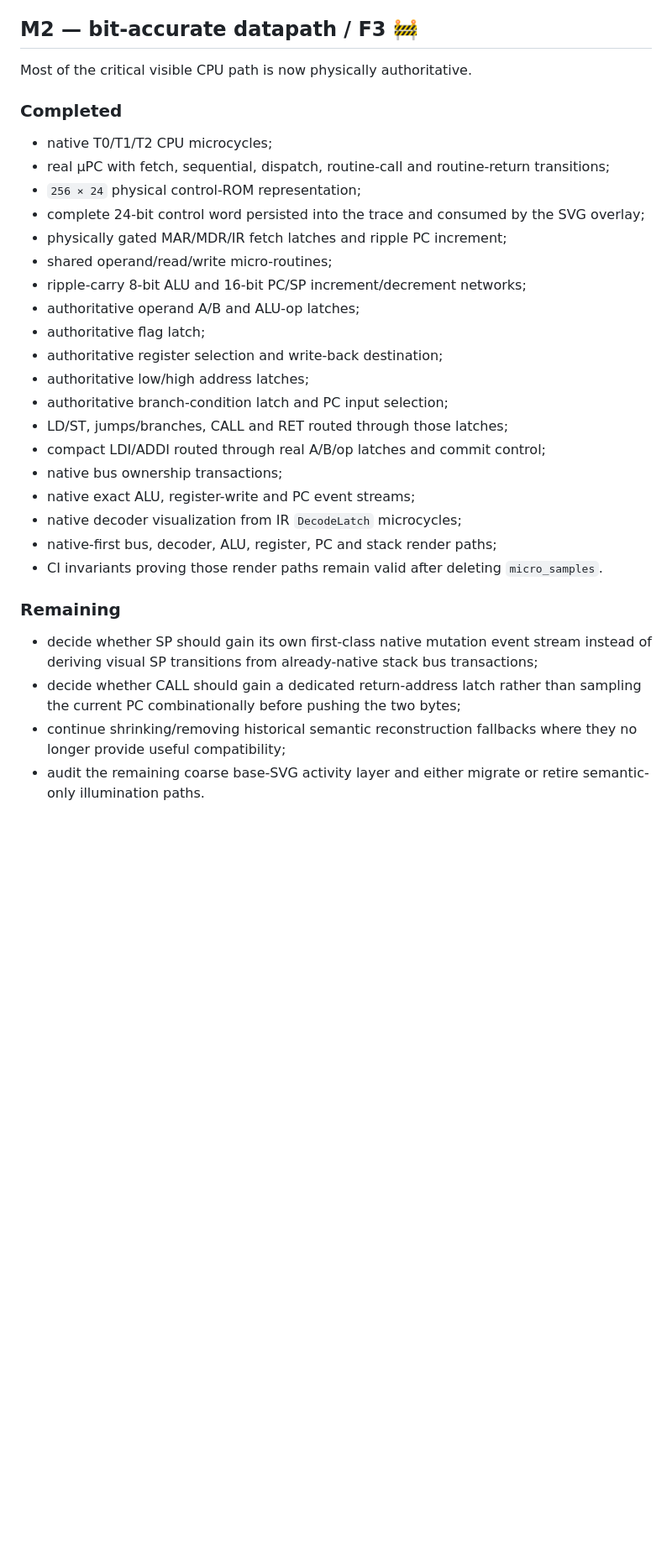
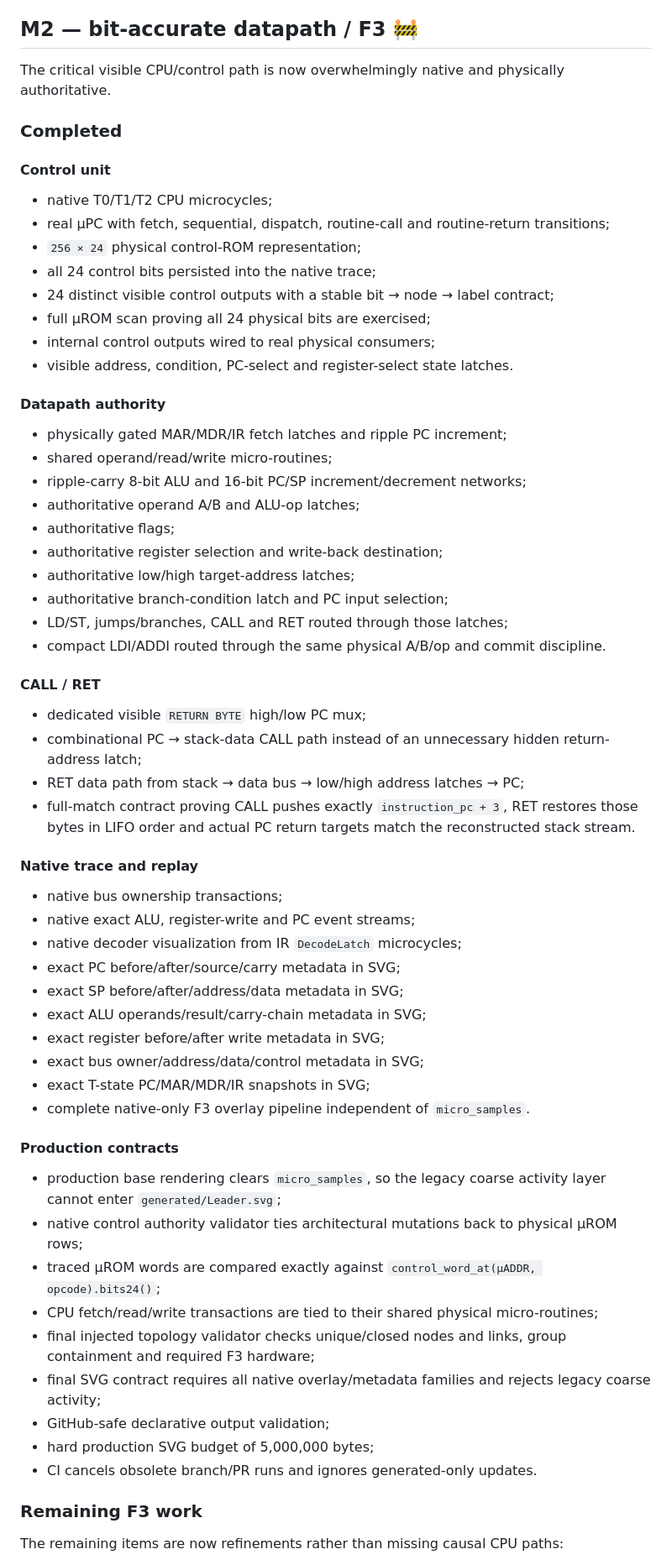
Before and after one commit to LeaderGRL/Leader_Invader, a Markdown page: docs/ROADMAP.md, the part around one of its changes. Shown at 84% size. GitHub-like rendering; blank space fills up the shorter version.

Commit message:
docs: narrow remaining F3 roadmap

```diff
--- a/docs/ROADMAP.md
+++ b/docs/ROADMAP.md
@@ -27,33 +27,67 @@ The complex collision/raster/DMA operations remain memory-mapped hardware device
 
 ## M2 — bit-accurate datapath / F3 🚧
 
-Most of the critical visible CPU path is now physically authoritative.
+The critical visible CPU/control path is now overwhelmingly native and physically authoritative.
 
 ### Completed
+
+#### Control unit
 
 - native T0/T1/T2 CPU microcycles;
 - real µPC with fetch, sequential, dispatch, routine-call and routine-return transitions;
 - `256 × 24` physical control-ROM representation;
-- complete 24-bit control word persisted into the trace and consumed by the SVG overlay;
+- all 24 control bits persisted into the native trace;
+- 24 distinct visible control outputs with a stable bit → node → label contract;
+- full µROM scan proving all 24 physical bits are exercised;
+- internal control outputs wired to real physical consumers;
+- visible address, condition, PC-select and register-select state latches.
+
+#### Datapath authority
+
 - physically gated MAR/MDR/IR fetch latches and ripple PC increment;
 - shared operand/read/write micro-routines;
 - ripple-carry 8-bit ALU and 16-bit PC/SP increment/decrement networks;
 - authoritative operand A/B and ALU-op latches;
-- authoritative flag latch;
+- authoritative flags;
 - authoritative register selection and write-back destination;
-- authoritative low/high address latches;
+- authoritative low/high target-address latches;
 - authoritative branch-condition latch and PC input selection;
 - LD/ST, jumps/branches, CALL and RET routed through those latches;
-- compact LDI/ADDI routed through real A/B/op latches and commit control;
+- compact LDI/ADDI routed through the same physical A/B/op and commit discipline.
+
+#### CALL / RET
+
+- dedicated visible `RETURN BYTE` high/low PC mux;
+- combinational PC → stack-data CALL path instead of an unnecessary hidden return-address latch;
+- RET data path from stack → data bus → low/high address latches → PC;
+- full-match contract proving CALL pushes exactly `instruction_pc + 3`, RET restores those bytes in LIFO order and actual PC return targets match the reconstructed stack stream.
+
+#### Native trace and replay
+
 - native bus ownership transactions;
 - native exact ALU, register-write and PC event streams;
 - native decoder visualization from IR `DecodeLatch` microcycles;
-- native-first bus, decoder, ALU, register, PC and stack render paths;
-- CI invariants proving those render paths remain valid after deleting `micro_samples`.
+- exact PC before/after/source/carry metadata in SVG;
+- exact SP before/after/address/data metadata in SVG;
+- exact ALU operands/result/carry-chain metadata in SVG;
+- exact register before/after write metadata in SVG;
+- exact bus owner/address/data/control metadata in SVG;
+- exact T-state PC/MAR/MDR/IR snapshots in SVG;
+- complete native-only F3 overlay pipeline independent of `micro_samples`.
 
-### Remaining
+#### Production contracts
 
-- decide whether SP should gain its own first-class native mutation event stream instead of deriving visual SP transitions from already-native stack bus transactions;
-- decide whether CALL should gain a dedicated return-address latch rather than sampling the current PC combinationally before pushing the two bytes;
-- continue shrinking/removing historical semantic reconstruction fallbacks where they no longer provide useful compatibility;
-- audit the remaining coarse base-SVG activity layer and either migrate or retire semantic-only illumination paths.
+- production base rendering clears `micro_samples`, so the legacy coarse activity layer cannot enter `generated/Leader.svg`;
+- native control authority validator ties architectural mutations back to physical µROM rows;
+- traced µROM words are compared exactly against `control_word_at(µADDR, opcode).bits24()`;
+- CPU fetch/read/write transactions are tied to their shared physical micro-routines;
+- final injected topology validator checks unique/closed nodes and links, group containment and required F3 hardware;
+- final SVG contract requires all native overlay/metadata families and rejects legacy coarse activity;
+- GitHub-safe declarative output validation;
+- hard production SVG budget of 5,000,000 bytes;
+- CI cancels obsolete branch/PR runs and ignores generated-only updates.
+
+### Remaining F3 work
+
+The remaining items are now refinements rather than missing causal CPU paths:
+
```
Also changed, not shown: other parts of docs/ROADMAP.md (+10 -3 lines).
